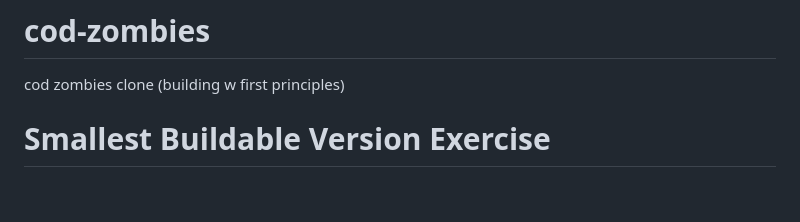
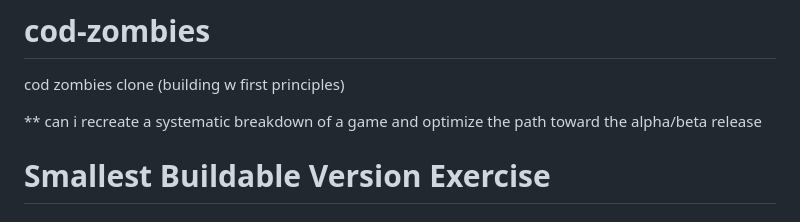
Before and after one commit to isaiahcampusano/cod-zombies, a Markdown page: README.md, the part around the change. Rendered like a GitHub page; blank space fills up the shorter version.

Commit message:
Update README with game development goals
Added a note about recreating a systematic breakdown of the game and optimizing the release path.

```diff
--- a/README.md
+++ b/README.md
@@ -1,5 +1,8 @@
 # cod-zombies
 cod zombies clone (building w first principles)
+
+** can i recreate a systematic breakdown of a game and optimize the path toward the alpha/beta release
+
 # Smallest Buildable Version Exercise
 
 ## Purpose
```
